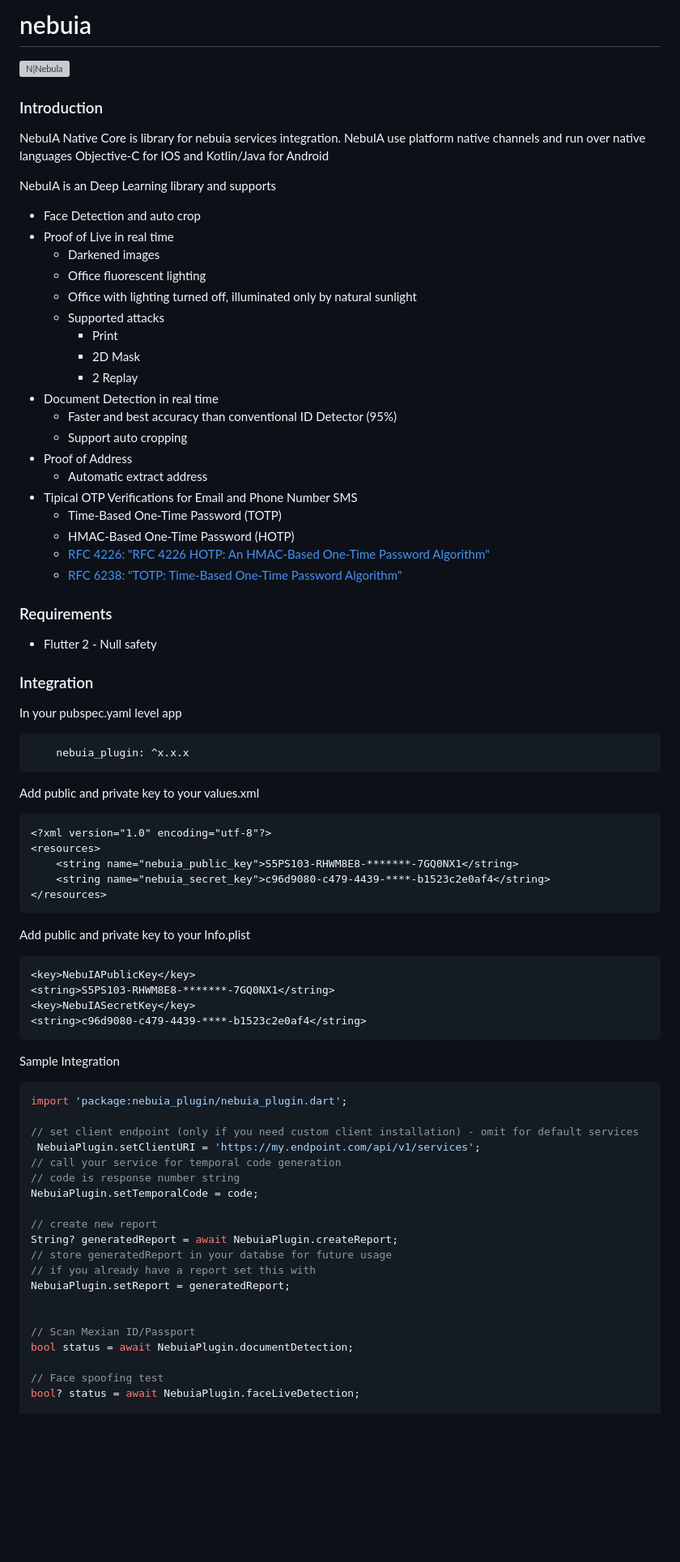
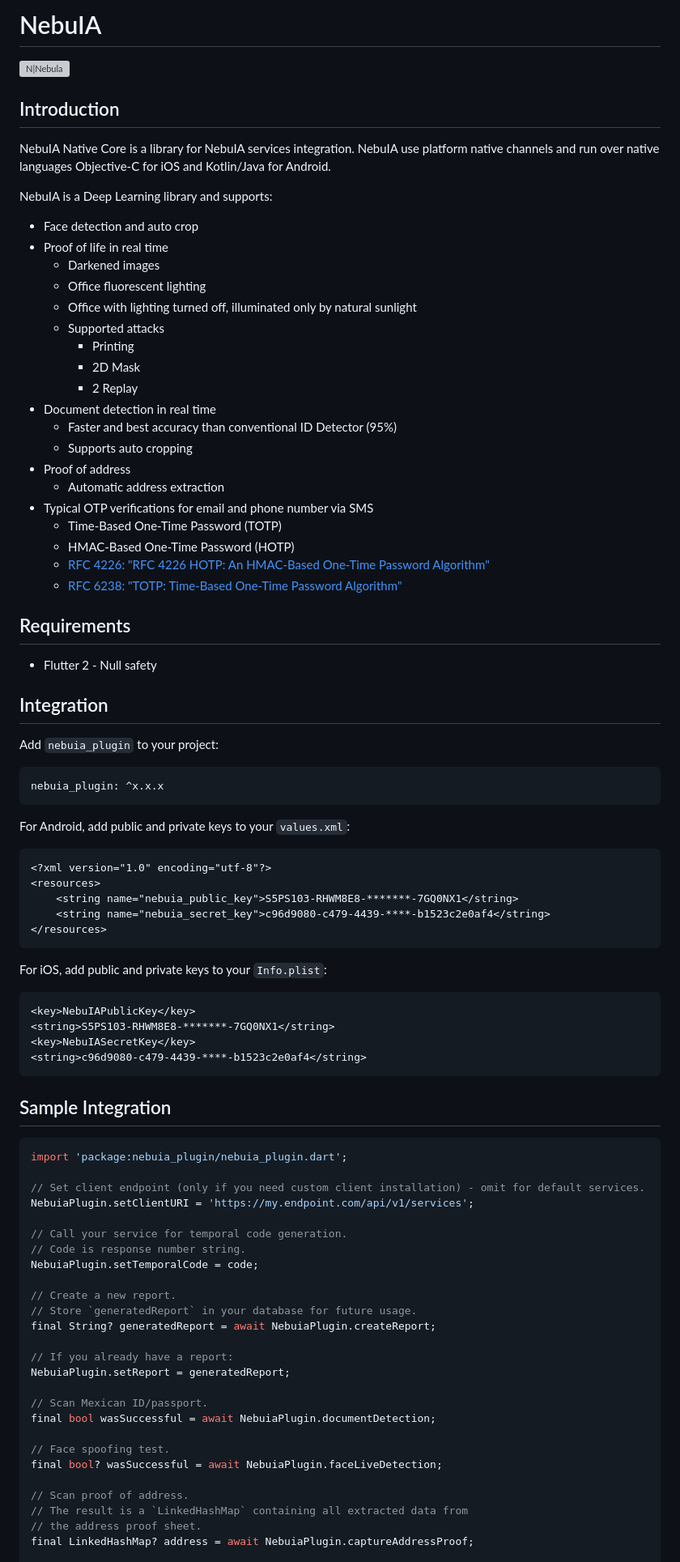
Before and after one commit to dist-bit/flutter_nebuia, a Markdown page: README.md, the part around the change printed below. Shown: that part at 81% size. Rendered like a GitHub page; blank space fills up the shorter version; grey boxes are pictures that could not be loaded.

Commit message:
Partially update documentation

````diff
--- a/README.md
+++ b/README.md
@@ -1,44 +1,48 @@
-# nebuia
+# NebuIA
 
 [![N|Nebula](https://i.ibb.co/DC46xJv/banner-min.png)](https://nebuia.com)
-### Introduction
 
-NebuIA Native Core is library for nebuia services integration. NebuIA use platform native channels and run over native
-languages Objective-C for IOS and Kotlin/Java for Android
+## Introduction
 
-NebuIA is an Deep Learning library and supports
-  - Face Detection and auto crop
-  - Proof of Live in real time
-    - Darkened images
-    - Office fluorescent lighting
-    - Office with lighting turned off, illuminated only by natural sunlight
-    - Supported attacks
-      - Print
-      - 2D Mask
-      - 2 Replay
-  - Document Detection in real time
-    - Faster and best accuracy than conventional ID Detector (95%)
-    - Support auto cropping
-  - Proof of Address
-    - Automatic extract address
-  - Tipical OTP Verifications for Email and Phone Number SMS
-    - Time-Based One-Time Password (TOTP)
-    - HMAC-Based One-Time Password (HOTP)
-    * [RFC 4226: "RFC 4226 HOTP: An HMAC-Based One-Time Password Algorithm"](https://www.ietf.org/rfc/rfc4226.txt)
-    * [RFC 6238: "TOTP: Time-Based One-Time Password Algorithm"](https://tools.ietf.org/html/rfc6238)
+NebuIA Native Core is a library for NebuIA services integration. NebuIA use platform native channels and run over native
+languages Objective-C for iOS and Kotlin/Java for Android.
 
+NebuIA is a Deep Learning library and supports:
 
-### Requirements
- - Flutter 2 - Null safety
+- Face detection and auto crop
+- Proof of life in real time
+  - Darkened images
+  - Office fluorescent lighting
+  - Office with lighting turned off, illuminated only by natural sunlight
+  - Supported attacks
+    - Printing
+    - 2D Mask
+    - 2 Replay
+- Document detection in real time
+  - Faster and best accuracy than conventional ID Detector (95%)
+  - Supports auto cropping
+- Proof of address
+  - Automatic address extraction
+- Typical OTP verifications for email and phone number via SMS
+  - Time-Based One-Time Password (TOTP)
+  - HMAC-Based One-Time Password (HOTP)
+  * [RFC 4226: "RFC 4226 HOTP: An HMAC-Based One-Time Password Algorithm"](https://www.ietf.org/rfc/rfc4226.txt)
+  * [RFC 6238: "TOTP: Time-Based One-Time Password Algorithm"](https://tools.ietf.org/html/rfc6238)
 
-### Integration
+## Requirements
 
-In your pubspec.yaml level app
+- Flutter 2 - Null safety
+
+## Integration
+
+Add `nebuia_plugin` to your project:
+
 ```yaml
-    nebuia_plugin: ^x.x.x
+nebuia_plugin: ^x.x.x
 ```
 
-Add public and private key to your values.xml
+For Android, add public and private keys to your `values.xml`:
+
 ```xml
 <?xml version="1.0" encoding="utf-8"?>
 <resources>
@@ -47,7 +51,8 @@ Add public and private key to your values.xml
 </resources>
 ```
 
-Add public and private key to your Info.plist
+For iOS, add public and private keys to your `Info.plist`:
+
 ```xml
 <key>NebuIAPublicKey</key>
 <string>S5PS103-RHWM8E8-*******-7GQ0NX1</string>
@@ -55,26 +60,33 @@ Add public and private key to your Info.plist
 <string>c96d9080-c479-4439-****-b1523c2e0af4</string>
 ```
 
-Sample Integration
+## Sample Integration
+
 ```dart
 import 'package:nebuia_plugin/nebuia_plugin.dart';
 
-// set client endpoint (only if you need custom client installation) - omit for default services
- NebuiaPlugin.setClientURI = 'https://my.endpoint.com/api/v1/services';
-// call your service for temporal code generation
-// code is response number string
+// Set client endpoint (only if you need custom client installation) - omit for default services.
+NebuiaPlugin.setClientURI = 'https://my.endpoint.com/api/v1/services';
+
+// Call your service for temporal code generation.
+// Code is response number string.
 NebuiaPlugin.setTemporalCode = code;
 
-// create new report
-String? generatedReport = await NebuiaPlugin.createReport;
-// store generatedReport in your databse for future usage
-// if you already have a report set this with
+// Create a new report.
+// Store `generatedReport` in your database for future usage.
+final String? generatedReport = await NebuiaPlugin.createReport;
+
+// If you already have a report:
 NebuiaPlugin.setReport = generatedReport;
 
+// Scan Mexican ID/passport.
+final bool wasSuccessful = await NebuiaPlugin.documentDetection;
 
-// Scan Mexian ID/Passport
-bool status = await NebuiaPlugin.documentDetection;
+// Face spoofing test.
+final bool? wasSuccessful = await NebuiaPlugin.faceLiveDetection;
 
-// Face spoofing test
-bool? status = await NebuiaPlugin.faceLiveDetection;
+// Scan proof of address.
+// The result is a `LinkedHashMap` containing all extracted data from
+// the address proof sheet.
+final LinkedHashMap? address = await NebuiaPlugin.captureAddressProof;
 
````
Also changed, not shown: other parts of README.md (+19 -9 lines).
